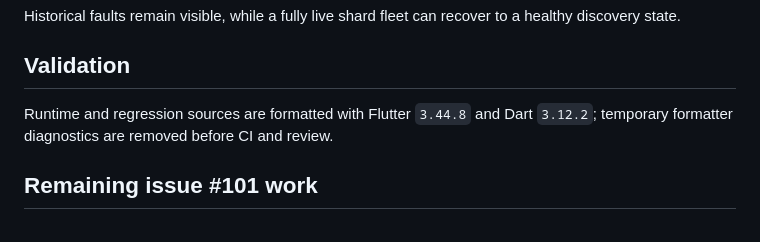
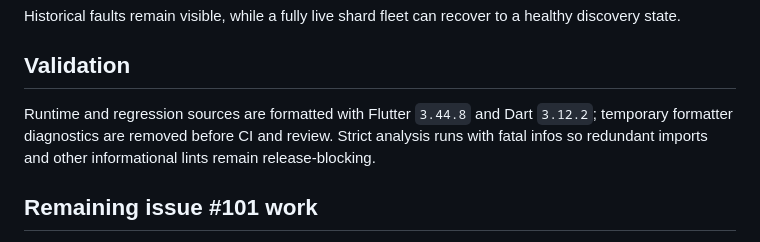
Before and after one commit to Hamrez95/Quantara, a Markdown page: docs/v1.2/realtime-market-application-composition.md, the part around the change. Drawn GitHub-style.

Commit message:
docs: record strict analyzer gate for realtime runtime

```diff
--- a/docs/v1.2/realtime-market-application-composition.md
+++ b/docs/v1.2/realtime-market-application-composition.md
@@ -52,7 +52,7 @@ Historical faults remain visible, while a fully live shard fleet can recover to
 
 ## Validation
 
-Runtime and regression sources are formatted with Flutter `3.44.8` and Dart `3.12.2`; temporary formatter diagnostics are removed before CI and review.
+Runtime and regression sources are formatted with Flutter `3.44.8` and Dart `3.12.2`; temporary formatter diagnostics are removed before CI and review. Strict analysis runs with fatal infos so redundant imports and other informational lints remain release-blocking.
 
 ## Remaining issue #101 work
 
```
